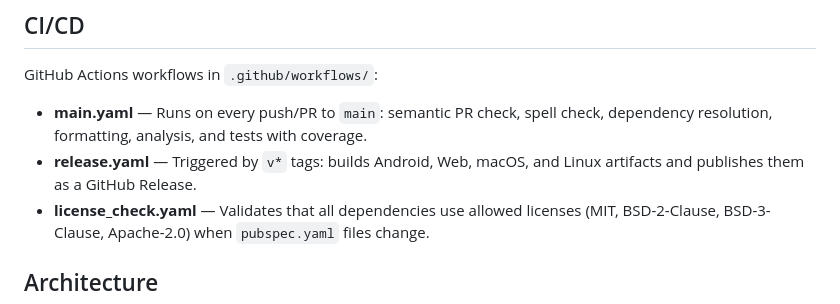
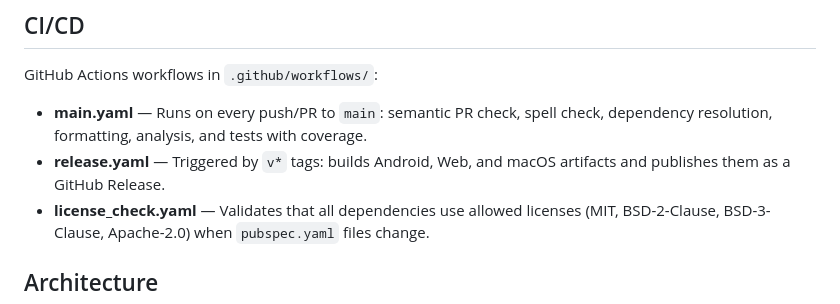
Before and after one commit to adsouza/votasq, a Markdown page: README.md, the part around the change. Drawn GitHub-style.

Commit message:
docs(readme): drop stale Linux from release artifact list
release.yaml only has android/web/macos jobs — there's no Linux build
step.

Co-Authored-By: Claude Opus 4.7 (1M context) <noreply@anthropic.com>

```diff
--- a/README.md
+++ b/README.md
@@ -162,8 +162,8 @@ GitHub Actions workflows in `.github/workflows/`:
 
 - **main.yaml** — Runs on every push/PR to `main`: semantic PR check, spell
   check, dependency resolution, formatting, analysis, and tests with coverage.
-- **release.yaml** — Triggered by `v*` tags: builds Android, Web, macOS, and
-  Linux artifacts and publishes them as a GitHub Release.
+- **release.yaml** — Triggered by `v*` tags: builds Android, Web, and macOS
+  artifacts and publishes them as a GitHub Release.
 - **license_check.yaml** — Validates that all dependencies use allowed licenses
   (MIT, BSD-2-Clause, BSD-3-Clause, Apache-2.0) when `pubspec.yaml` files change.
 
```
